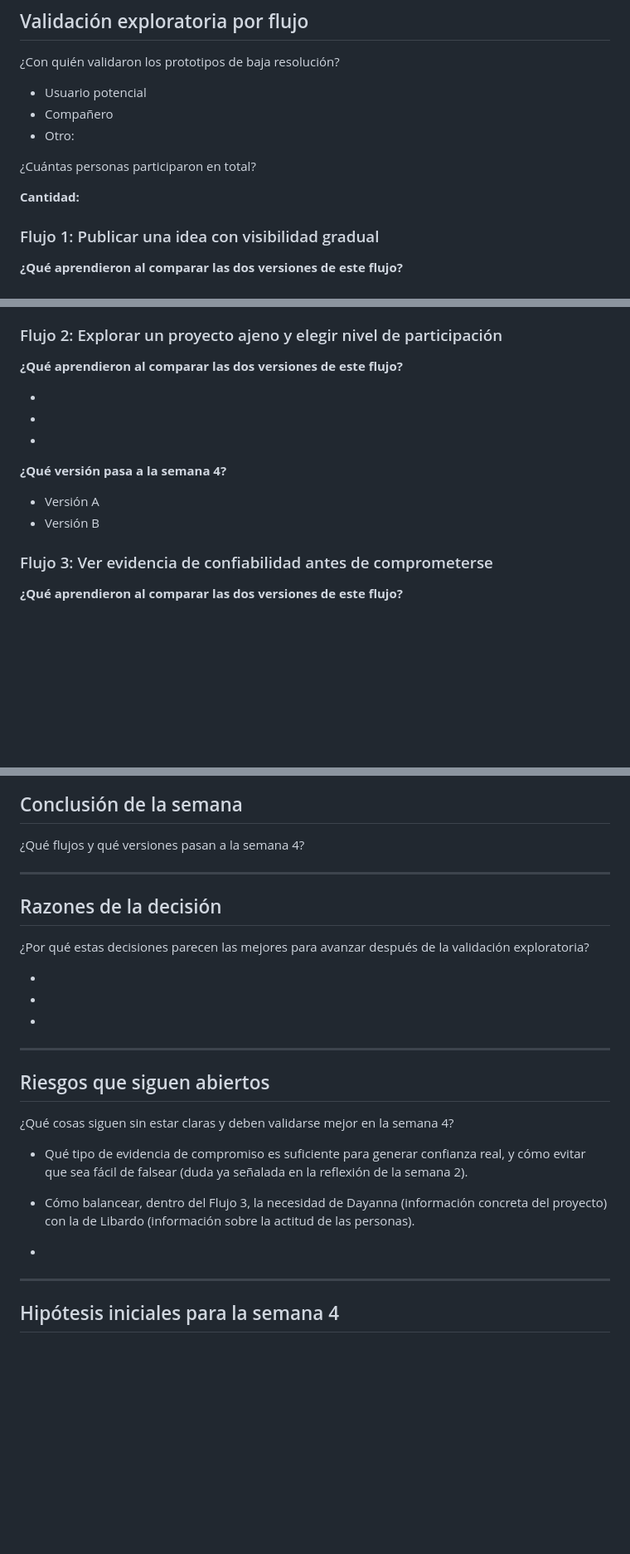
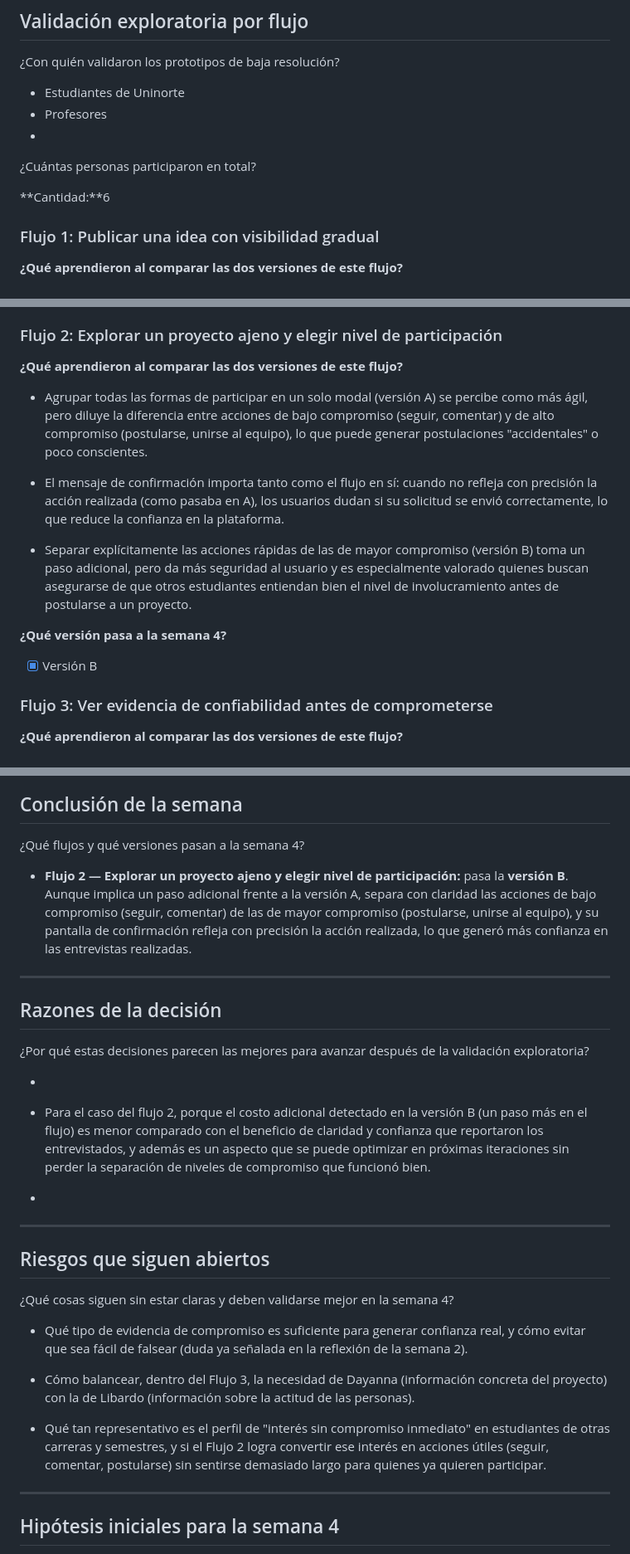
Before and after one commit to jeanmlq10/Grupo-10-innovation-hub, a Markdown page: semana 3/plantilla-seleccion-de-concepto.md, 3 parts joined by grey strips. Shown at 83% size. GitHub-like rendering; blank space fills up the shorter version.

Commit message:
Update flujo 2 en selección de concepto

```diff
--- a/semana 3/plantilla-seleccion-de-concepto.md
+++ b/semana 3/plantilla-seleccion-de-concepto.md
@@ -62,13 +62,13 @@ Expliquen brevemente:
 
 ¿Con quién validaron los prototipos de baja resolución?
 
-- Usuario potencial
-- Compañero
-- Otro:
+- Estudiantes de Uninorte
+- Profesores
+-
 
 ¿Cuántas personas participaron en total?
 
-**Cantidad:**
+**Cantidad:**6
 
 ### Flujo 1: Publicar una idea con visibilidad gradual
 
@@ -89,16 +89,15 @@ Expliquen brevemente:
 
 **¿Qué aprendieron al comparar las dos versiones de este flujo?**
 
--
+- Agrupar todas las formas de participar en un solo modal (versión A) se percibe como más ágil, pero diluye la diferencia entre acciones de bajo compromiso (seguir, comentar) y de alto compromiso (postularse, unirse al equipo), lo que puede generar postulaciones "accidentales" o poco conscientes.
 
--
+- El mensaje de confirmación importa tanto como el flujo en sí: cuando no refleja con precisión la acción realizada (como pasaba en A), los usuarios dudan si su solicitud se envió correctamente, lo que reduce la confianza en la plataforma.
 
--
+- Separar explícitamente las acciones rápidas de las de mayor compromiso (versión B) toma un paso adicional, pero da más seguridad al usuario y es especialmente valorado quienes buscan asegurarse de que otros estudiantes entiendan bien el nivel de involucramiento antes de postularse a un proyecto.
 
 **¿Qué versión pasa a la semana 4?**
 
-- Versión A
-- Versión B
+- [x] Versión B
 
 ### Flujo 3: Ver evidencia de confiabilidad antes de comprometerse
 
@@ -121,6 +120,9 @@ Expliquen brevemente:
 
 ¿Qué flujos y qué versiones pasan a la semana 4?
 
+
+- **Flujo 2 — Explorar un proyecto ajeno y elegir nivel de participación:** pasa la **versión B**. Aunque implica un paso adicional frente a la versión A, separa con claridad las acciones de bajo compromiso (seguir, comentar) de las de mayor compromiso (postularse, unirse al equipo), y su pantalla de confirmación refleja con precisión la acción realizada, lo que generó más confianza en las entrevistas realizadas.
+
 ---
 
 ## Razones de la decisión
@@ -129,7 +131,7 @@ Expliquen brevemente:
 
 -
 
--
+- Para el caso del flujo 2, porque el costo adicional detectado en la versión B (un paso más en el flujo) es menor comparado con el beneficio de claridad y confianza que reportaron los entrevistados, y además es un aspecto que se puede optimizar en próximas iteraciones sin perder la separación de niveles de compromiso que funcionó bien.
 
 -
 
@@ -143,7 +145,7 @@ Expliquen brevemente:
 
 - Cómo balancear, dentro del Flujo 3, la necesidad de Dayanna (información concreta del proyecto) con la de Libardo (información sobre la actitud de las personas).
 
--
+- Qué tan representativo es el perfil de "interés sin compromiso inmediato" en estudiantes de otras carreras y semestres, y si el Flujo 2 logra convertir ese interés en acciones útiles (seguir, comentar, postularse) sin sentirse demasiado largo para quienes ya quieren participar.
 
 ---
 
```
Also changed, not shown: semana 3/plantilla-prototipos-por-flujo.md (+6 -4 lines).
